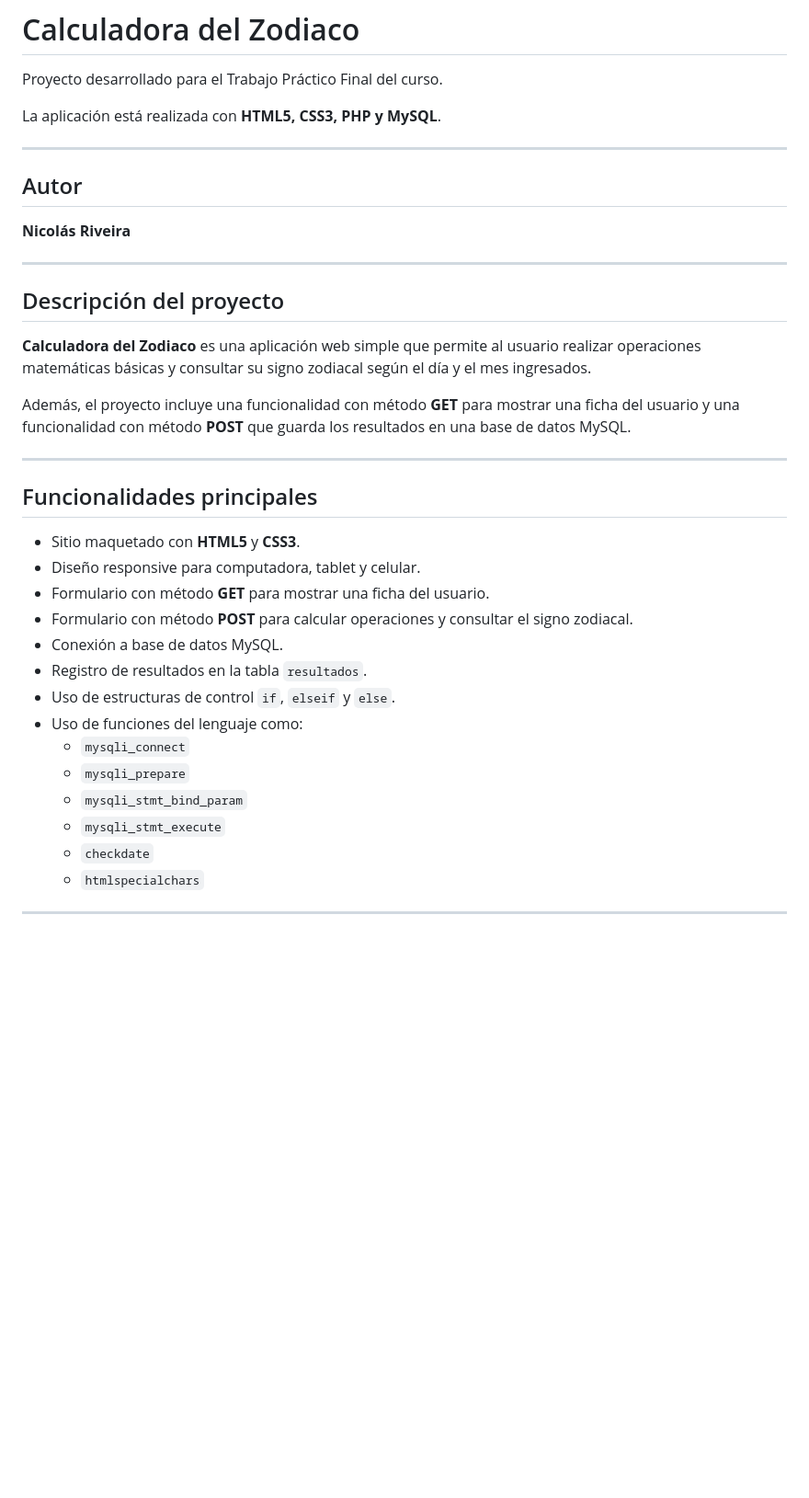
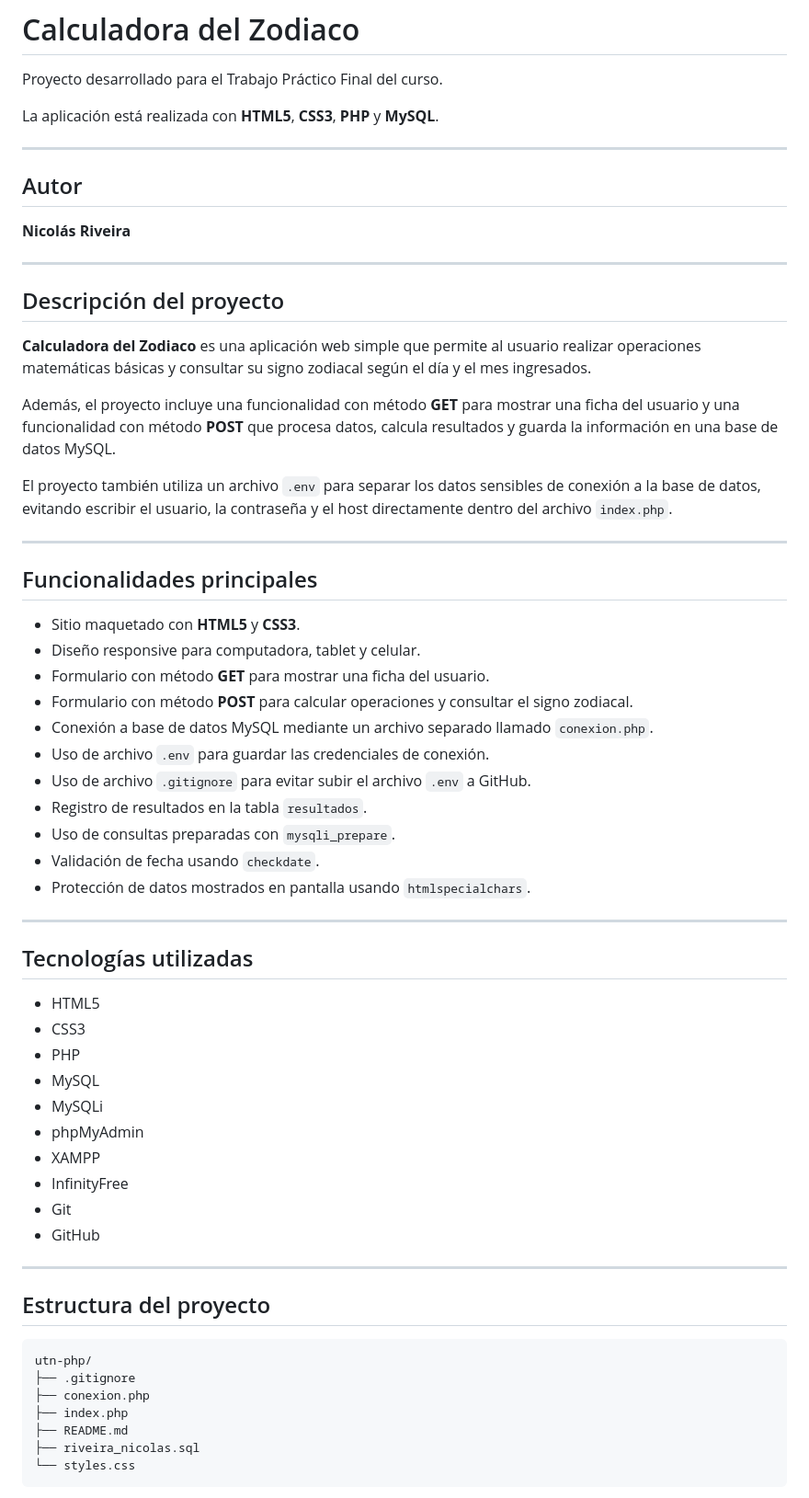
Before and after one commit to Nicolas2001git/utn-php-inicial, a Markdown page: README.md, the part around one of its changes. Shown at 92% size. Rendered like a GitHub page; blank space fills up the shorter version.

````diff
--- a/README.md
+++ b/README.md
@@ -2,7 +2,7 @@
 
 Proyecto desarrollado para el Trabajo Práctico Final del curso.
 
-La aplicación está realizada con **HTML5, CSS3, PHP y MySQL**.
+La aplicación está realizada con **HTML5**, **CSS3**, **PHP** y **MySQL**.
 
 ---
 
@@ -16,7 +16,9 @@ La aplicación está realizada con **HTML5, CSS3, PHP y MySQL**.
 
 **Calculadora del Zodiaco** es una aplicación web simple que permite al usuario realizar operaciones matemáticas básicas y consultar su signo zodiacal según el día y el mes ingresados.
 
-Además, el proyecto incluye una funcionalidad con método **GET** para mostrar una ficha del usuario y una funcionalidad con método **POST** que guarda los resultados en una base de datos MySQL.
+Además, el proyecto incluye una funcionalidad con método **GET** para mostrar una ficha del usuario y una funcionalidad con método **POST** que procesa datos, calcula resultados y guarda la información en una base de datos MySQL.
+
+El proyecto también utiliza un archivo `.env` para separar los datos sensibles de conexión a la base de datos, evitando escribir el usuario, la contraseña y el host directamente dentro del archivo `index.php`.
 
 ---
 
@@ -26,13 +28,40 @@ Además, el proyecto incluye una funcionalidad con método **GET** para mostrar
 - Diseño responsive para computadora, tablet y celular.
 - Formulario con método **GET** para mostrar una ficha del usuario.
 - Formulario con método **POST** para calcular operaciones y consultar el signo zodiacal.
-- Conexión a base de datos MySQL.
+- Conexión a base de datos MySQL mediante un archivo separado llamado `conexion.php`.
+- Uso de archivo `.env` para guardar las credenciales de conexión.
+- Uso de archivo `.gitignore` para evitar subir el archivo `.env` a GitHub.
 - Registro de resultados en la tabla `resultados`.
-- Uso de estructuras de control `if`, `elseif` y `else`.
-- Uso de funciones del lenguaje como:
-  - `mysqli_connect`
-  - `mysqli_prepare`
-  - `mysqli_stmt_bind_param`
-  - `mysqli_stmt_execute`
-  - `checkdate`
-  - `htmlspecialchars`
+- Uso de consultas preparadas con `mysqli_prepare`.
+- Validación de fecha usando `checkdate`.
+- Protección de datos mostrados en pantalla usando `htmlspecialchars`.
+
+---
+
+## Tecnologías utilizadas
+
+- HTML5
+- CSS3
+- PHP
+- MySQL
+- MySQLi
+- phpMyAdmin
+- XAMPP
+- InfinityFree
+- Git
+- GitHub
+
+---
+
+## Estructura del proyecto
+
+```txt
+utn-php/
+├── .gitignore
+├── conexion.php
+├── index.php
+├── README.md
+├── riveira_nicolas.sql
+└── styles.css
+```
+
````
Also changed, not shown: other parts of README.md (+202 -36 lines).
